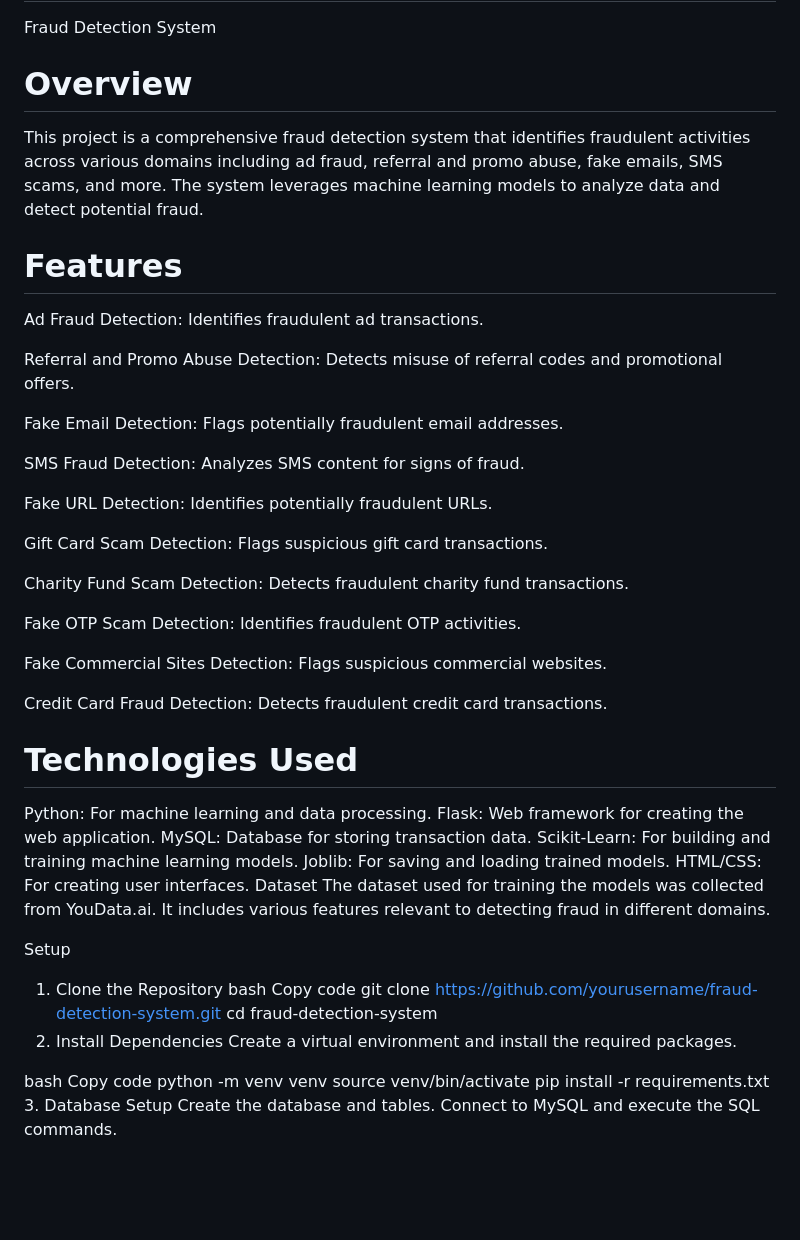
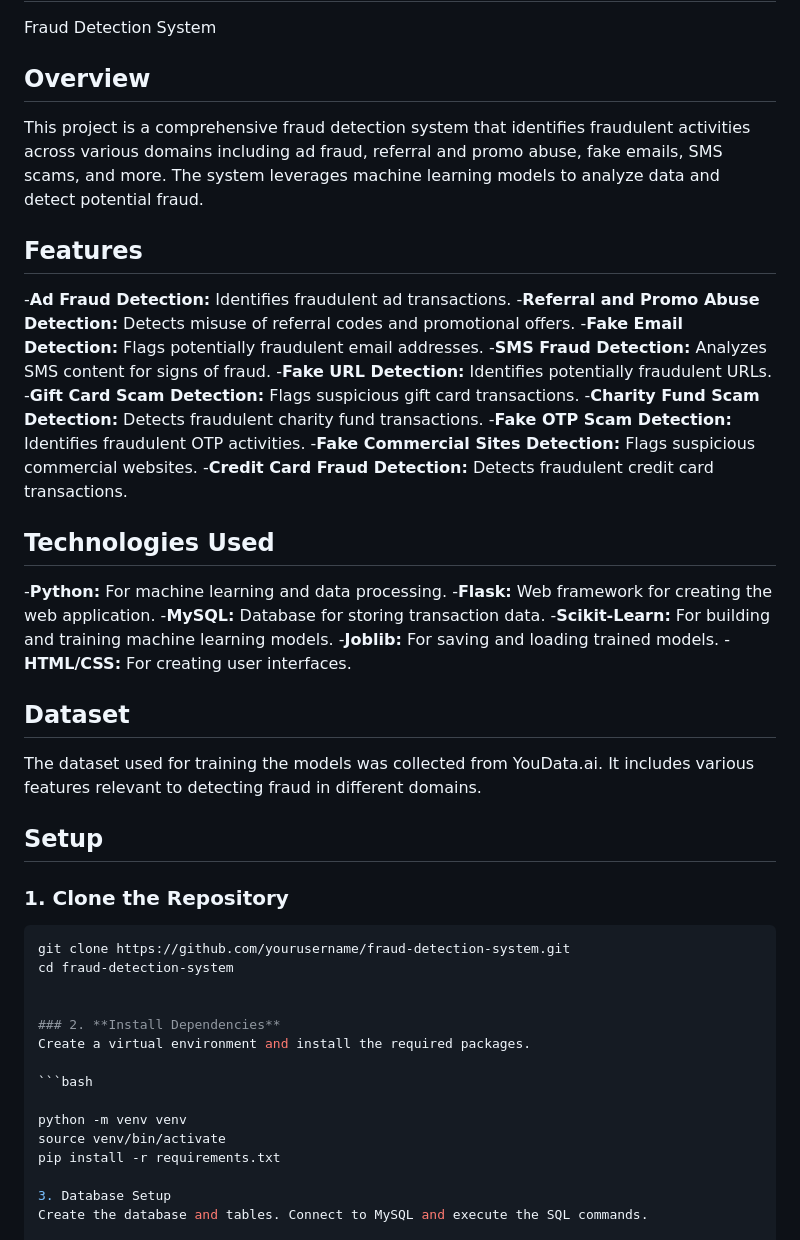
Before and after one commit to ddevguru/Gaurdian-of-The-Internet, a Markdown page: README.md, the part around the change. Rendered like a GitHub page; blank space fills up the shorter version.

````diff
--- a/README.md
+++ b/README.md
@@ -1,55 +1,53 @@
 # Gaurdian-of-The-Internet
 
 Fraud Detection System
-# Overview
+## Overview
 This project is a comprehensive fraud detection system that identifies fraudulent activities across various domains including ad fraud, referral and promo abuse, fake emails, SMS scams, and more. The system leverages machine learning models to analyze data and detect potential fraud.
 
-# Features
+## Features
 
-Ad Fraud Detection: Identifies fraudulent ad transactions.
+-**Ad Fraud Detection:** Identifies fraudulent ad transactions.
+-**Referral and Promo Abuse Detection:** Detects misuse of referral codes and promotional offers.
+-**Fake Email Detection:** Flags potentially fraudulent email addresses.
+-**SMS Fraud Detection:**  Analyzes SMS content for signs of fraud.
+-**Fake URL Detection:** Identifies potentially fraudulent URLs.
+-**Gift Card Scam Detection:**  Flags suspicious gift card transactions.
+-**Charity Fund Scam Detection:**  Detects fraudulent charity fund transactions.
+-**Fake OTP Scam Detection:**  Identifies fraudulent OTP activities.
+-**Fake Commercial Sites Detection:**  Flags suspicious commercial websites.
+-**Credit Card Fraud Detection:**  Detects fraudulent credit card transactions.
 
-Referral and Promo Abuse Detection: Detects misuse of referral codes and promotional offers.
+## Technologies Used
 
-Fake Email Detection: Flags potentially fraudulent email addresses.
+-**Python:**  For machine learning and data processing.
+-**Flask:**  Web framework for creating the web application.
+-**MySQL:**  Database for storing transaction data.
+-**Scikit-Learn:**  For building and training machine learning models.
+-**Joblib:**  For saving and loading trained models.
+-**HTML/CSS:**  For creating user interfaces.
 
-SMS Fraud Detection: Analyzes SMS content for signs of fraud.
+## Dataset
 
-Fake URL Detection: Identifies potentially fraudulent URLs.
-
-Gift Card Scam Detection: Flags suspicious gift card transactions.
-
-Charity Fund Scam Detection: Detects fraudulent charity fund transactions.
-
-Fake OTP Scam Detection: Identifies fraudulent OTP activities.
-
-Fake Commercial Sites Detection: Flags suspicious commercial websites.
-
-Credit Card Fraud Detection: Detects fraudulent credit card transactions.
-
-# Technologies Used
-Python: For machine learning and data processing.
-Flask: Web framework for creating the web application.
-MySQL: Database for storing transaction data.
-Scikit-Learn: For building and training machine learning models.
-Joblib: For saving and loading trained models.
-HTML/CSS: For creating user interfaces.
-Dataset
 The dataset used for training the models was collected from YouData.ai. It includes various features relevant to detecting fraud in different domains.
 
-Setup
-1. Clone the Repository
-bash
-Copy code
+## Setup
+
+### 1. **Clone the Repository**
+
+```bash
 git clone https://github.com/yourusername/fraud-detection-system.git
 cd fraud-detection-system
-2. Install Dependencies
+
+
+### 2. **Install Dependencies**
 Create a virtual environment and install the required packages.
 
-bash
-Copy code
+```bash
+
 python -m venv venv
 source venv/bin/activate
 pip install -r requirements.txt
+
 3. Database Setup
 Create the database and tables. Connect to MySQL and execute the SQL commands.
 
````
